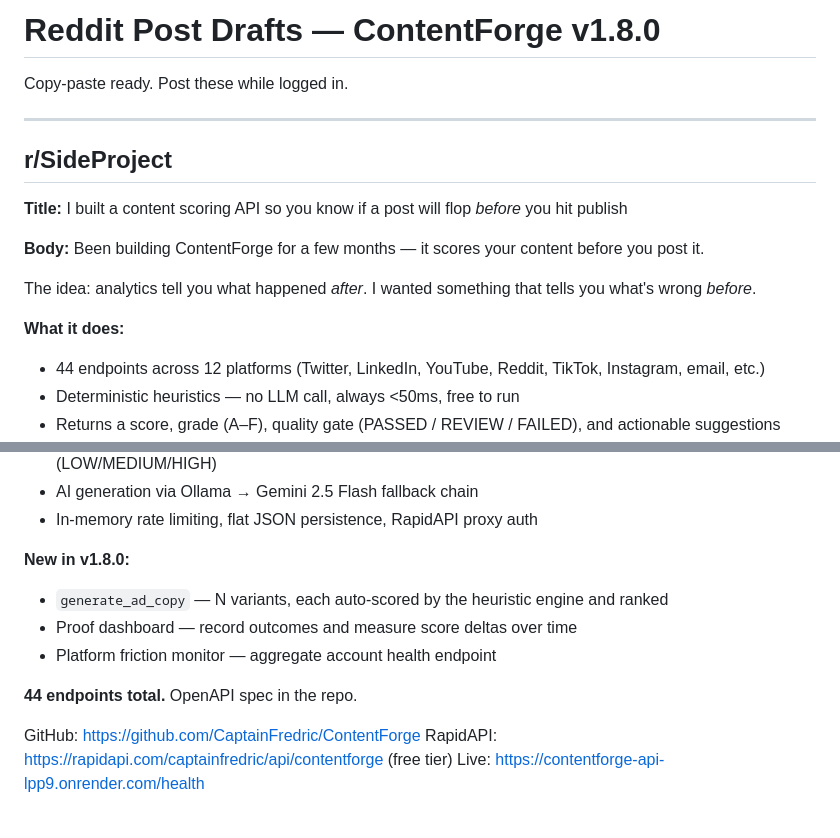
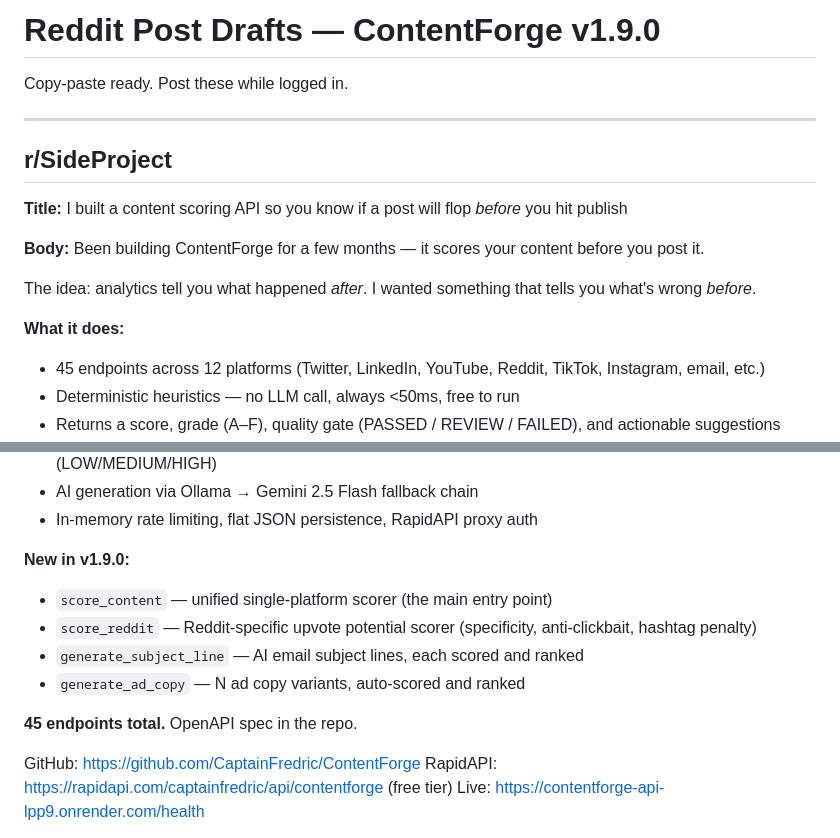
Before and after one commit to CaptainFredric/MoneyPrinter3, a Markdown page: docs/reddit_drafts.md, 2 parts joined by grey strips. Rendered like a GitHub page.

```diff
--- a/docs/reddit_drafts.md
+++ b/docs/reddit_drafts.md
@@ -1,4 +1,4 @@
-# Reddit Post Drafts — ContentForge v1.8.0
+# Reddit Post Drafts — ContentForge v1.9.0
 
 Copy-paste ready. Post these while logged in.
 
@@ -15,7 +15,7 @@ Been building ContentForge for a few months — it scores your content before yo
 The idea: analytics tell you what happened *after*. I wanted something that tells you what's wrong *before*.
 
 **What it does:**
-- 44 endpoints across 12 platforms (Twitter, LinkedIn, YouTube, Reddit, TikTok, Instagram, email, etc.)
+- 45 endpoints across 12 platforms (Twitter, LinkedIn, YouTube, Reddit, TikTok, Instagram, email, etc.)
 - Deterministic heuristics — no LLM call, always <50ms, free to run
 - Returns a score, grade (A–F), quality gate (PASSED / REVIEW / FAILED), and actionable suggestions
 - AI generation endpoints for hooks, ad copy, rewrites, bios, CTAs — using Ollama locally or Gemini as fallback
@@ -54,12 +54,13 @@ Built a REST API that scores content before you post it — no LLM required for
 - AI generation via Ollama → Gemini 2.5 Flash fallback chain
 - In-memory rate limiting, flat JSON persistence, RapidAPI proxy auth
 
-**New in v1.8.0:**
-- `generate_ad_copy` — N variants, each auto-scored by the heuristic engine and ranked
-- Proof dashboard — record outcomes and measure score deltas over time
-- Platform friction monitor — aggregate account health endpoint
+**New in v1.9.0:**
+- `score_content` — unified single-platform scorer (the main entry point)
+- `score_reddit` — Reddit-specific upvote potential scorer (specificity, anti-clickbait, hashtag penalty)
+- `generate_subject_line` — AI email subject lines, each scored and ranked
+- `generate_ad_copy` — N ad copy variants, auto-scored and ranked
 
-**44 endpoints total.** OpenAPI spec in the repo.
+**45 endpoints total.** OpenAPI spec in the repo.
 
 GitHub: https://github.com/CaptainFredric/ContentForge
 RapidAPI: https://rapidapi.com/captainfredric/api/contentforge (free tier)
```
Also changed, not shown: docs/GEMMA4_BRIEFING.md (added, +286 -0 lines), docs/PRODUCT_OVERVIEW.md (+5 -5 lines).
